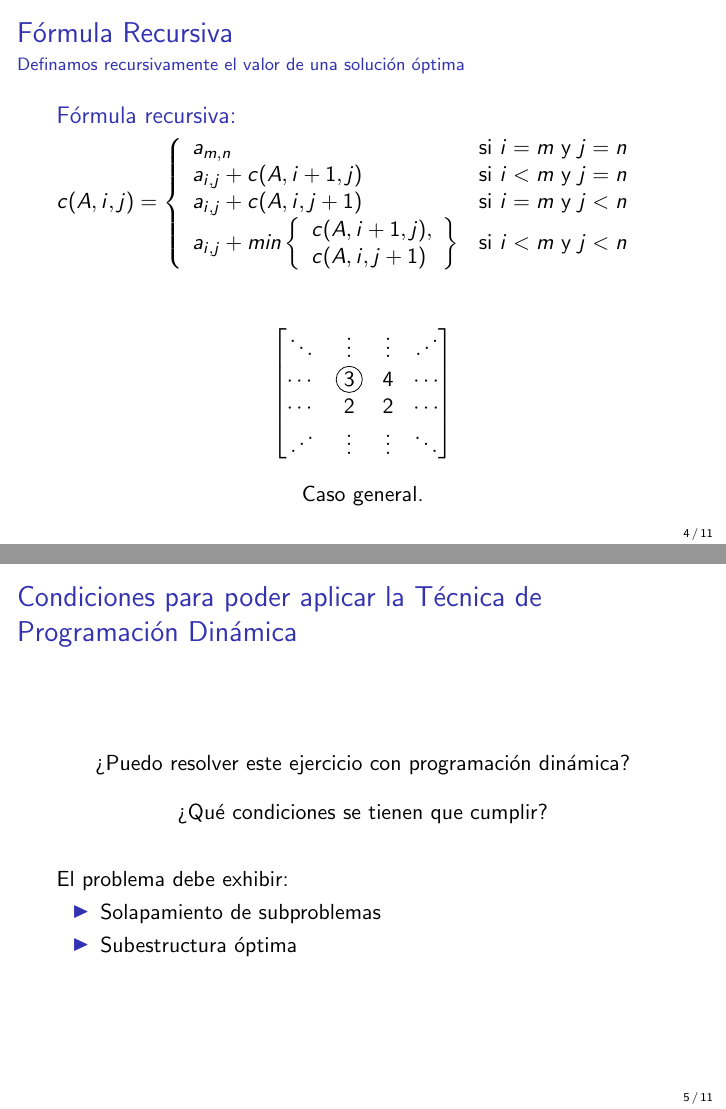
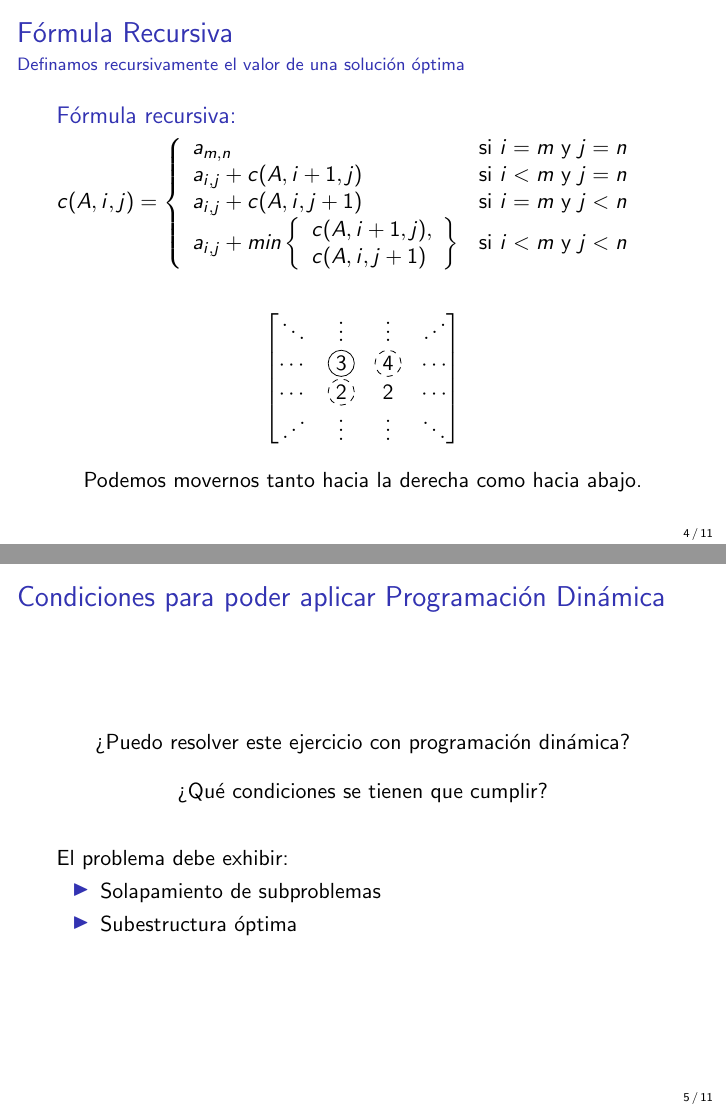
Before and after one commit to LeandroLovisolo/Oposicion-Algoritmos-2014, LaTeX slides (presentacion.tex): pages 14 and 19 of 29, joined at a grey line. Compiled offline with pdfLaTeX.

Commit message:
Refactoring diapositiva fórmula recursiva

```diff
--- a/presentacion.tex
+++ b/presentacion.tex
@@ -162,5 +162,5 @@
             $
         \end{block}
 
-        \begin{minipage}[t][10em][t]{\textwidth}
+        \begin{minipage}[c][10em][c]{\textwidth}
             \begin{center}
@@ -181,8 +179,8 @@
                 \only<3-3>{
                     $$
                     \begin{bmatrix}
-                        \ddots & \vdots      & \vdots & \iddots\\
-                        \cdots & \circled{4} & 6      & \cdots
+                        \ddots & \vdots      & \vdots       & \iddots\\
+                        \cdots & \circled{4} & \circledd{6} & \cdots
                     \end{bmatrix}
                     $$
 
@@ -192,3 +190,7 @@
                 \only<4-4>{
                     $$
                     \begin{bmatrix}
+                        \ddots  & \vdots       \\
+                        \cdots  & \circled{5}  \\
+                        \cdots  & \circledd{1} \\
+                        \iddots & \vdots       \\
@@ -205,3 +203,7 @@
                 \only<5-5>{
                     $$
                     \begin{bmatrix}
+                        \ddots  & \vdots       & \vdots       & \iddots \\
+                        \cdots  & \circled{3}  & \circledd{4} & \cdots  \\
+                        \cdots  & \circledd{2} & 2            & \cdots  \\
+                        \iddots & \vdots       & \vdots       & \ddots  \\
@@ -212,7 +210,7 @@
                     \end{bmatrix}
                     $$
 
-                    Caso general.
+                    Podemos movernos tanto hacia la derecha como hacia abajo.
                 }
             \end{center}
         \end{minipage}
@@ -220,7 +218,7 @@
 
 
     \begin{frame}
-        \frametitle{Condiciones para poder aplicar la Técnica de Programación Dinámica}
+        \frametitle{Condiciones para poder aplicar Programación Dinámica}
 
         \begin{center}
             ¿Puedo resolver este ejercicio con programación dinámica?
```
Also changed, not shown: presentacion.tex (10 more changed lines).
